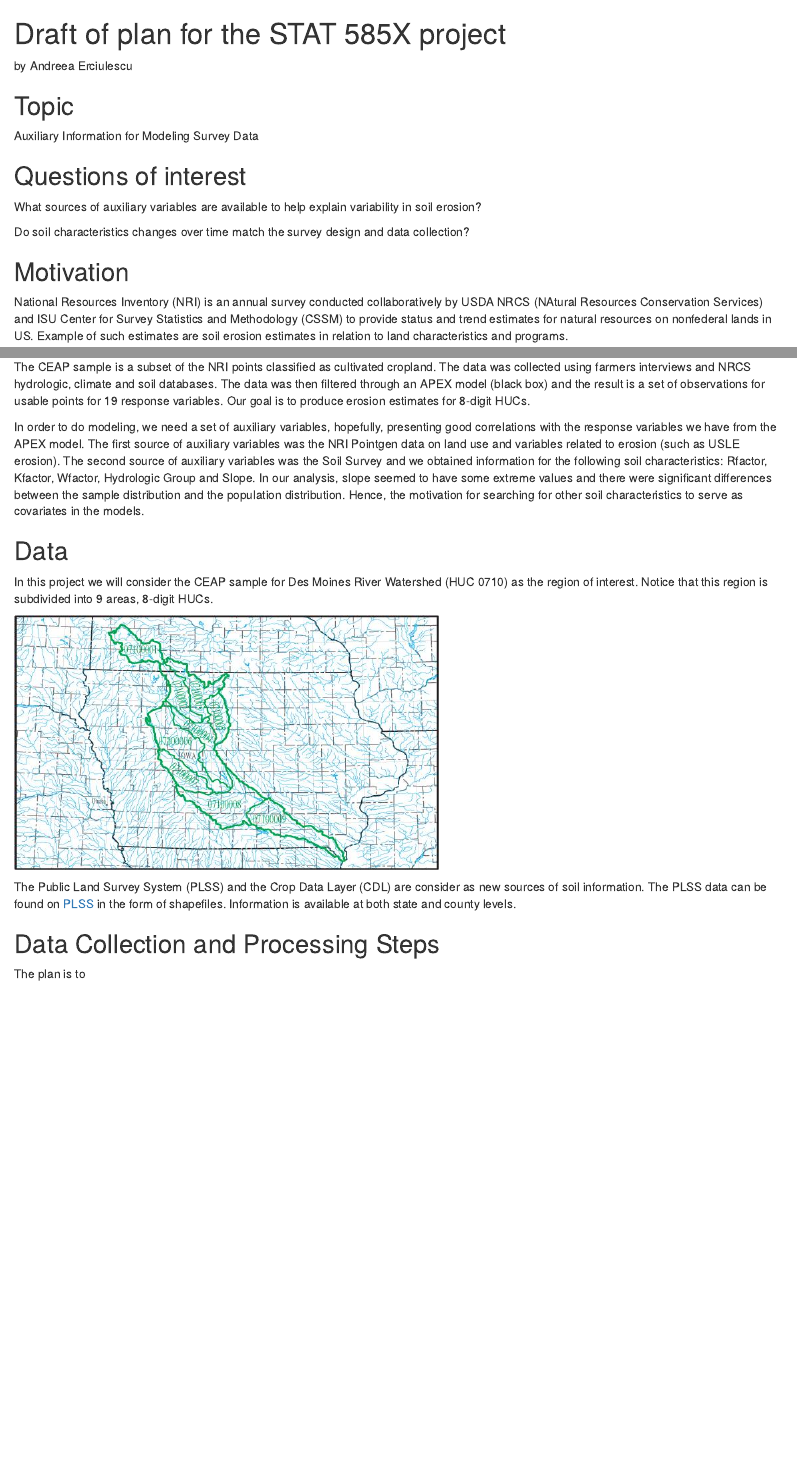
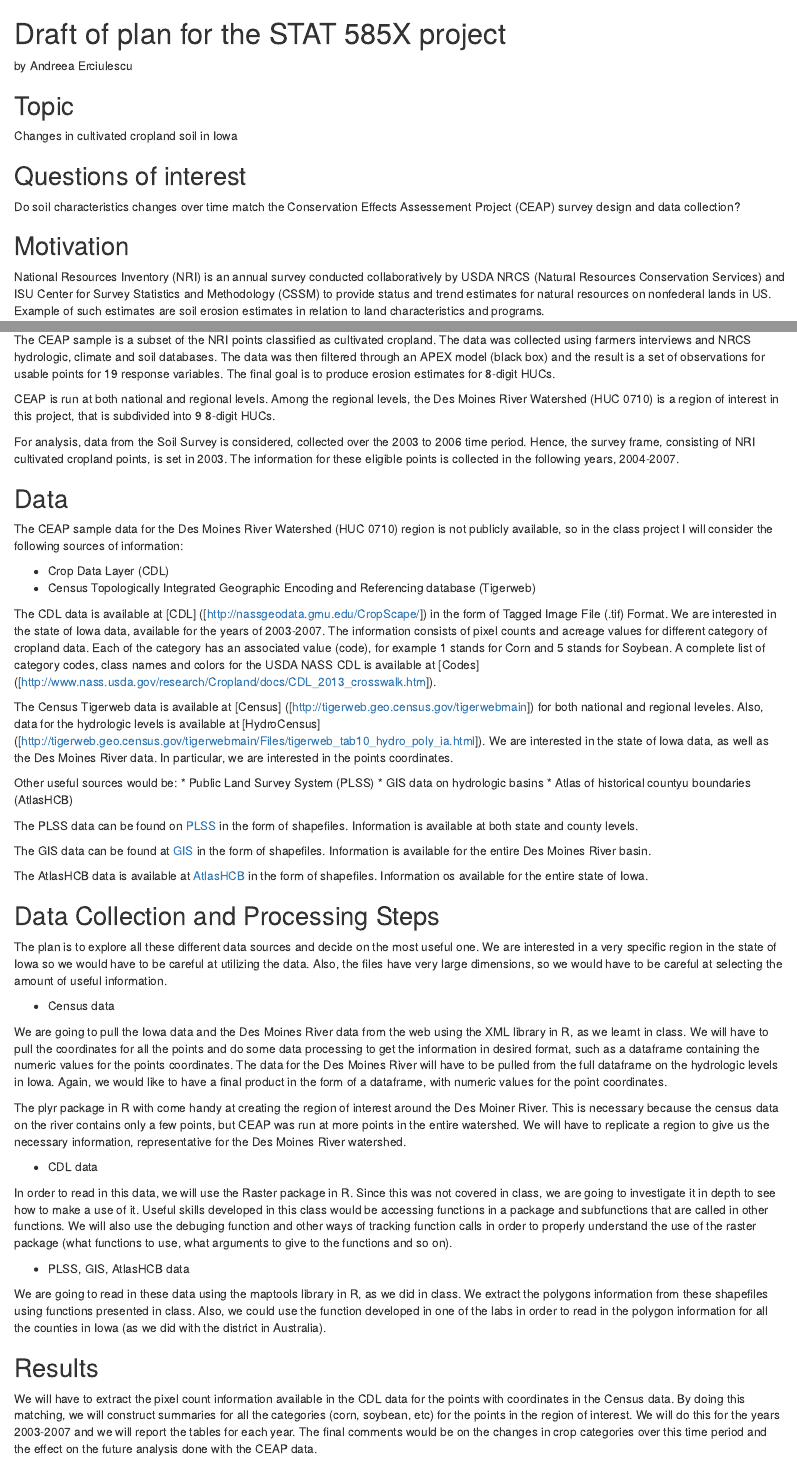
Before and after one commit to andreeae/STAT585X-Project, an R Markdown document (andreeae.Rmd): the page in a window 1100 px wide, from its top, and a second part further down, joined at a grey line. Rendered offline with R 4.5, knitr and Pandoc, with nearby package versions.

Commit message:
final changes

```diff
--- a/andreeae.Rmd
+++ b/andreeae.Rmd
@@ -6,39 +6,82 @@ by Andreea Erciulescu
 
 Topic
 -----
-Auxiliary Information for Modeling Survey Data
-
+<!--- Auxiliary Information for Modeling Survey Data -->
+Changes in cultivated cropland soil in Iowa
 
 Questions of interest
 ---------------------
-What sources of auxiliary variables are available to help explain variability in soil erosion?
+<!--- What sources of auxiliary variables are available to help explain variability in soil erosion? -->
 
-Do soil characteristics changes over time match the survey design and data collection?
+Do soil characteristics changes over time match the Conservation Effects Assessement Project (CEAP) survey design and data collection?
 
 Motivation
 ----------
-National Resources Inventory (NRI) is an annual survey conducted collaboratively by USDA NRCS (NAtural Resources Conservation Services) and ISU Center for Survey Statistics and Methodology (CSSM) to provide status and trend estimates for natural resources on nonfederal lands in US. Example of such estimates are soil erosion estimates in relation to land characteristics and programs.
+National Resources Inventory (NRI) is an annual survey conducted collaboratively by USDA NRCS (Natural Resources Conservation Services) and ISU Center for Survey Statistics and Methodology (CSSM) to provide status and trend estimates for natural resources on nonfederal lands in US. Example of such estimates are soil erosion estimates in relation to land characteristics and programs.
 
 Conservation Effects Assessment Project (CEAP) is a series of surveys intended to quantify environmental effects of conservation prctices and programs by hydrologic unit codes (HUCs). The following image illustrates the division of the United States territory into 2-digits HUCs and the sudivision of the Upper Mississippi region into 4-digit HUCs.
 
 <img src= "HUC2-4-8.jpg" height="400px" width="800px" />
 
 
-The CEAP sample is a subset of the NRI points classified as cultivated cropland. The data was collected using farmers interviews and NRCS hydrologic, climate and soil databases. The data was then filtered through an APEX model (black box) and the result is a set of observations for usable points for 19 response variables. Our goal is to produce erosion estimates for 8-digit HUCs.
+The CEAP sample is a subset of the NRI points classified as cultivated cropland. The data was collected using farmers interviews and NRCS hydrologic, climate and soil databases. The data was then filtered through an APEX model (black box) and the result is a set of observations for usable points for 19 response variables. The final goal is to produce erosion estimates for 8-digit HUCs.
 
-In order to do modeling, we need a set of auxiliary variables, hopefully, presenting good correlations with the response variables we have from the APEX model. The first source of auxiliary variables was the NRI Pointgen data on land use and variables related to erosion (such as USLE erosion). The second source of auxiliary variables was the Soil Survey and we obtained information for the following soil characteristics: Rfactor, Kfactor, Wfactor, Hydrologic Group and Slope. In our analysis, slope seemed to have some extreme values and there were significant differences between the sample distribution and the population distribution. Hence, the motivation for searching for other soil characteristics to serve as covariates in the models.
+CEAP is run at both national and regional levels. Among the regional levels, the Des Moines River Watershed (HUC 0710) is a region of interest in this project, that is subdivided into 9 8-digit HUCs.
+
+<!--- <img src= "BooneRaccoon.jpg" height="300px" width="500px"/>   -->
+
+For analysis, data from the Soil Survey is considered, collected over the 2003 to 2006 time period. Hence, the survey frame, consisting of NRI cultivated cropland points, is set in 2003. The information for these eligible points is collected in the following years, 2004-2007.
+
+
+<!--- In order to do modeling, we need a set of auxiliary variables, hopefully, presenting good correlations with the response variables we have from the APEX model. The first source of auxiliary variables was the NRI Pointgen data on land use and variables related to erosion (such as USLE erosion). The second source of auxiliary variables was the Soil Survey and we obtained information for the following soil characteristics: Rfactor, Kfactor, Wfactor, Hydrologic Group and Slope. In our analysis, slope seemed to have some extreme values and there were significant differences between the sample distribution and the population distribution. Hence, the motivation for searching for other soil characteristics to serve as covariates in the models. -->
 
 
 Data
 ----
 
-In this project we will consider the CEAP sample for Des Moines River Watershed (HUC 0710) as the region of interest. Notice that this region is subdivided into 9 areas, 8-digit HUCs.
+The CEAP sample data for the Des Moines River Watershed (HUC 0710) region is not publicly available, so in the class project I will consider the following sources of information:
 
-<img src= "BooneRaccoon.jpg" height="300px" width="500px"/>
+  * Crop Data Layer (CDL)
+  * Census Topologically Integrated Geographic Encoding and Referencing database (Tigerweb)
 
-The Public Land Survey System (PLSS) and the Crop Data Layer (CDL) are consider as new sources of soil information. The PLSS data can be found on [PLSS]([http://http://www.geocommunicator.gov/GeoComm/lsis_home/home/index.htm]) in the form of shapefiles. Information is available at both state and county levels.
+The CDL data is available at [CDL] ([http://nassgeodata.gmu.edu/CropScape/]) in the form of Tagged Image File (.tif) Format. We are interested in the state of Iowa data, available for the years of 2003-2007. The information consists of pixel counts and acreage values for different category of cropland data. Each of the category has an associated value (code), for example 1 stands for Corn and 5 stands for Soybean. A complete list of category codes, class names and colors for the USDA NASS CDL is available at [Codes] ([http://www.nass.usda.gov/research/Cropland/docs/CDL_2013_crosswalk.htm]).
+
+The Census Tigerweb data is available at [Census] ([http://tigerweb.geo.census.gov/tigerwebmain]) for both national and regional leveles. Also, data for the hydrologic levels is available at [HydroCensus] ([http://tigerweb.geo.census.gov/tigerwebmain/Files/tigerweb_tab10_hydro_poly_ia.html]). We are interested in the state of Iowa data, as well as the Des Moines River data. In particular, we are interested in the points coordinates.
+
+Other useful sources would be:
+  * Public Land Survey System (PLSS)
+  * GIS data on hydrologic basins
+  * Atlas of historical countyu boundaries (AtlasHCB)
+
+The PLSS data can be found on [PLSS]([http://http://www.geocommunicator.gov/GeoComm/lsis_home/home/index.htm]) in the form of shapefiles. Information is available at both state and county levels.
+
+The GIS data can be found at [GIS]([ftp://ftp.igsb.uiowa.edu/gis_library/basins/]) in the form of shapefiles. Information is available for the entire Des Moines River basin.
+
+The AtlasHCB data is available at [AtlasHCB]([http://publications.newberry.org/ahcbp/pages/Iowa.html]) in the form of shapefiles. Information os available for the entire state of Iowa.
 
 Data Collection and Processing Steps
 ------------------------------------
 
-The plan is to
+The plan is to explore all these different data sources and decide on the most useful one. We are interested in a very specific region in the state of Iowa so we would have to be careful at utilizing the data. Also, the files have very large dimensions, so we would have to be careful at selecting the amount of useful information.
+
+* Census data
+
+We are going to pull the Iowa data and the Des Moines River data from the web using the XML library in R, as we learnt in class. We will have to pull the coordinates for all the points and do some data processing to get the information in desired format, such as a dataframe containing the numeric values for the points coordinates. The data for the Des Moines River will have to be pulled from the full dataframe on the hydrologic levels in Iowa. Again, we would like to have a final product in the form of a dataframe, with numeric values for the point coordinates.
+
+
+The plyr package in R with come handy at creating the region of interest around the Des Moiner River. This is necessary because the census data on the river contains only a few points, but CEAP was run at more points in the entire watershed. We will have to replicate a region to give us the necessary information, representative for the Des Moines River watershed.
+
+* CDL data
+
+In order to read in this data, we will use the Raster package in R. Since this was not covered in class, we are going to investigate it in depth to see how to make a use of it. Useful skills developed in this class would be accessing functions in a package and subfunctions that are called in other functions. We will also use the debuging function and other ways of tracking function calls in order to properly understand the use of the raster package (what functions to use, what arguments to give to the functions and so on).
+
+
+* PLSS, GIS, AtlasHCB data
+
+We are going to read in these data using the maptools library in R, as we did in class. We extract the polygons information from these shapefiles using functions presented in class. Also, we could use the function developed in one of the labs in order to read in the polygon information for all the counties in Iowa (as we did with the district in Australia).
+
+
+Results
+------------------------------------
+
+We will have to extract the pixel count information available in the CDL data for the points with coordinates in the Census data. By doing this matching, we will construct summaries for all the categories (corn, soybean, etc) for the points in the region of interest. We will do this for the years 2003-2007 and we will report the tables for each year. The final comments would be on the changes in crop categories over this time period and the effect on the future analysis done with the CEAP data.
```
